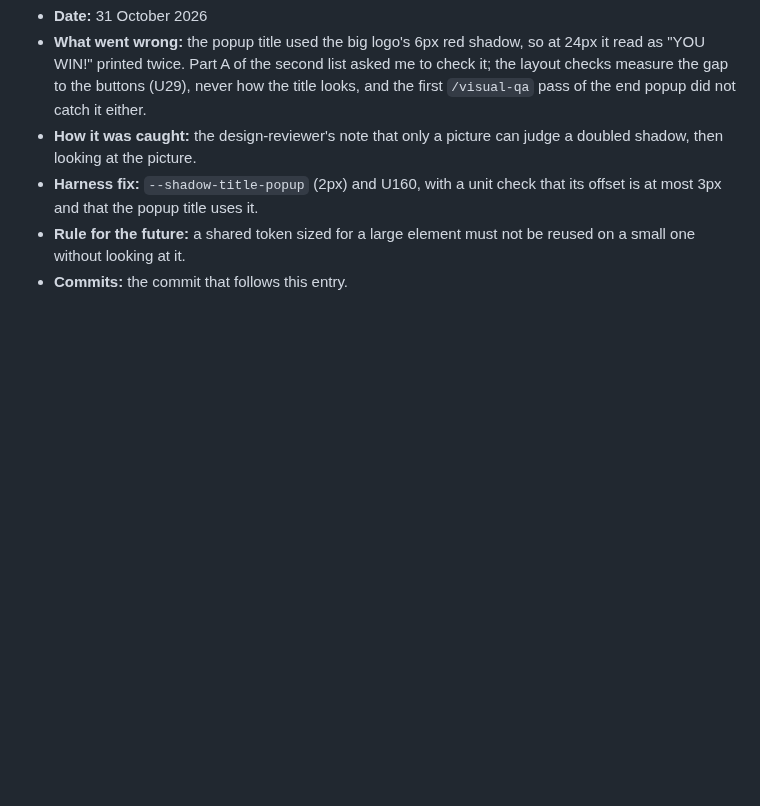
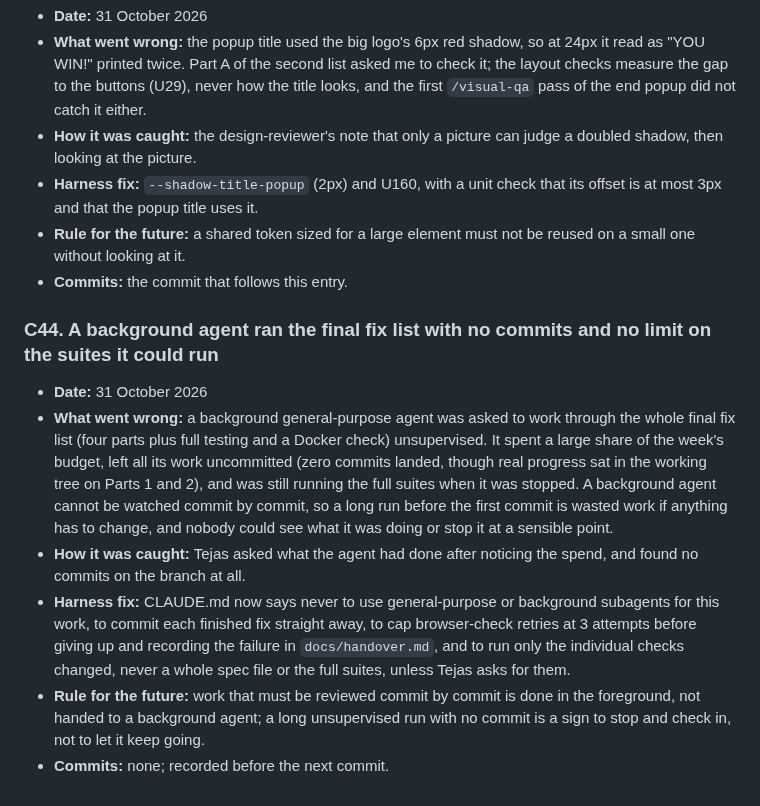
Before and after one commit to comp4020-agentic-coding-studio/comp4020-final-tejastagra, a Markdown page: docs/corrections.md, the part around the change. Rendered like a GitHub page; blank space fills up the shorter version.

```diff
--- a/docs/corrections.md
+++ b/docs/corrections.md
@@ -347,3 +347,11 @@ Every time the agent gets something wrong, and a check, a playtest or Tejas catc
 - **Harness fix:** `--shadow-title-popup` (2px) and U160, with a unit check that its offset is at most 3px and that the popup title uses it.
 - **Rule for the future:** a shared token sized for a large element must not be reused on a small one without looking at it.
 - **Commits:** the commit that follows this entry.
+
+### C44. A background agent ran the final fix list with no commits and no limit on the suites it could run
+- **Date:** 31 October 2026
+- **What went wrong:** a background general-purpose agent was asked to work through the whole final fix list (four parts plus full testing and a Docker check) unsupervised. It spent a large share of the week's budget, left all its work uncommitted (zero commits landed, though real progress sat in the working tree on Parts 1 and 2), and was still running the full suites when it was stopped. A background agent cannot be watched commit by commit, so a long run before the first commit is wasted work if anything has to change, and nobody could see what it was doing or stop it at a sensible point.
+- **How it was caught:** Tejas asked what the agent had done after noticing the spend, and found no commits on the branch at all.
+- **Harness fix:** CLAUDE.md now says never to use general-purpose or background subagents for this work, to commit each finished fix straight away, to cap browser-check retries at 3 attempts before giving up and recording the failure in `docs/handover.md`, and to run only the individual checks changed, never a whole spec file or the full suites, unless Tejas asks for them.
+- **Rule for the future:** work that must be reviewed commit by commit is done in the foreground, not handed to a background agent; a long unsupervised run with no commit is a sign to stop and check in, not to let it keep going.
+- **Commits:** none; recorded before the next commit.
```
Also changed, not shown: CLAUDE.md (+4 -1 lines), docs/process-log.md (+9 -1 lines).
